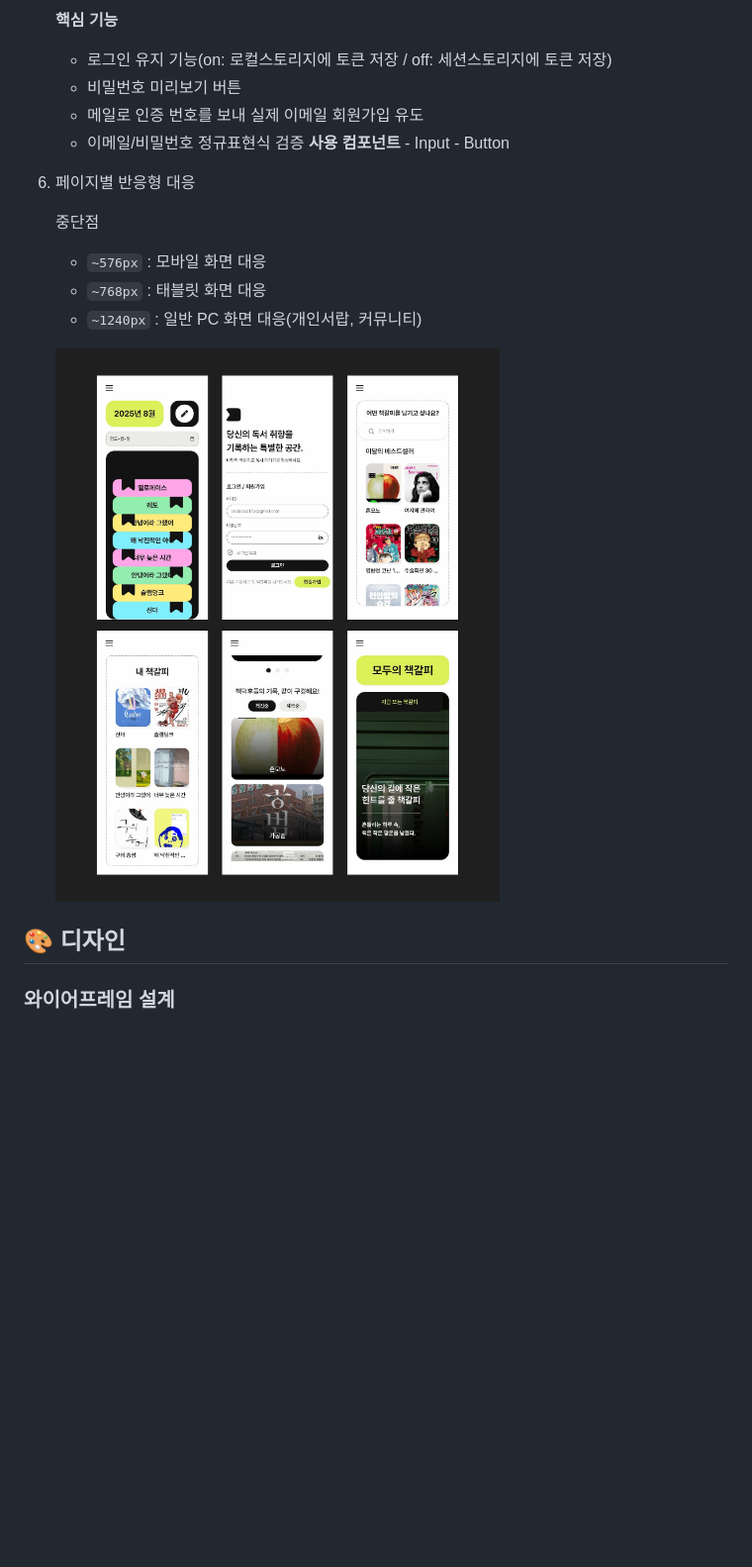
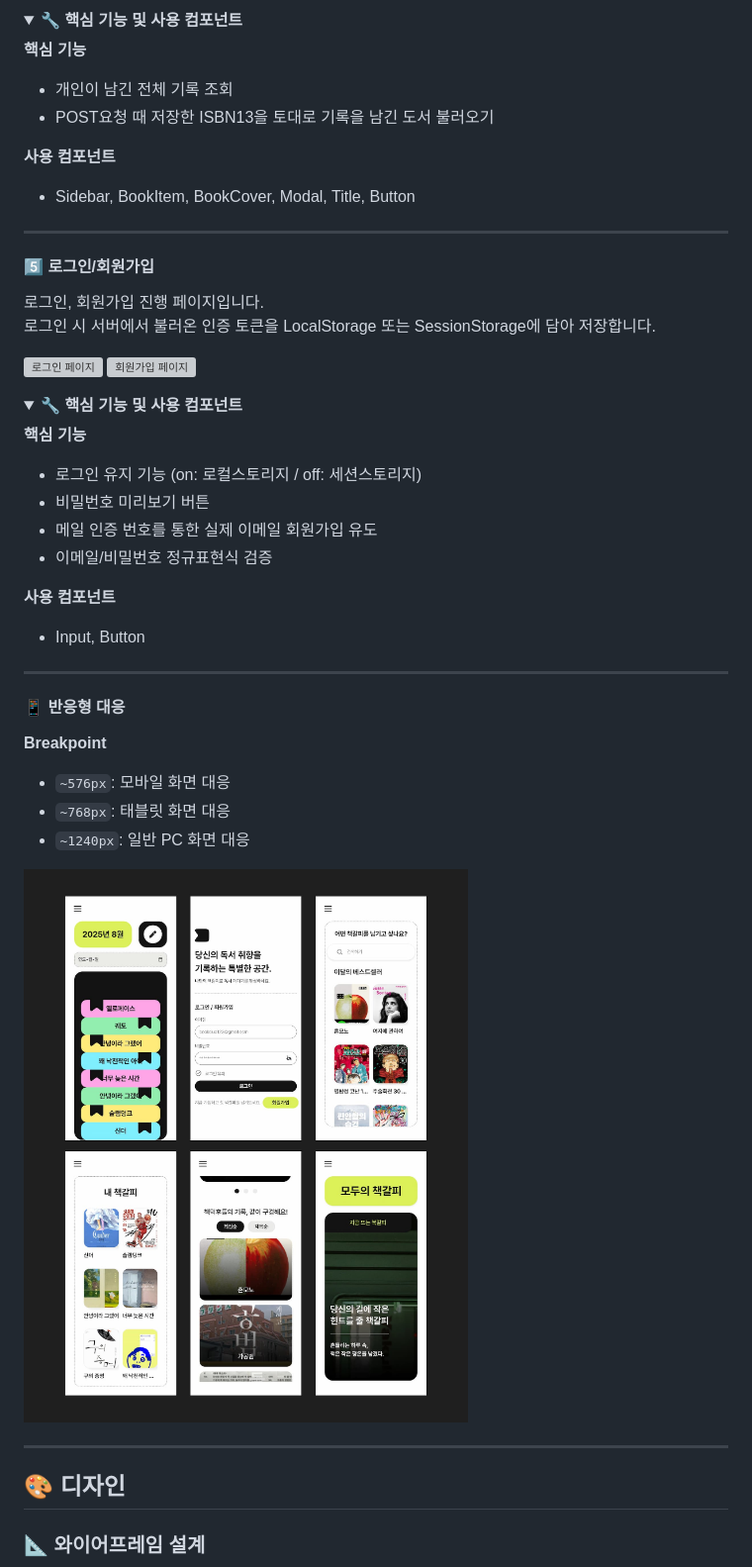
Before and after one commit to FRONTENDBOOTCAMP-14th/js-project-team-8, a Markdown page: README.md, the part around the change printed below. Shown: that part at 99% size. GitHub-like rendering; folded sections open; blank space fills up the shorter version; grey boxes are pictures that could not be loaded.

```diff
--- a/README.md
+++ b/README.md
@@ -264,21 +193,51 @@ Aladin Open API에서 도서 목록을 받아와 원하는 도서를 검색 후
 
-   **핵심 기능**
-   - 로그인 유지 기능(on: 로컬스토리지에 토큰 저장 / off: 세션스토리지에 토큰 저장)
-   - 비밀번호 미리보기 버튼
-   - 메일로 인증 번호를 보내 실제 이메일 회원가입 유도
-   - 이메일/비밀번호 정규표현식 검증
-     **사용 컴포넌트** - Input - Button
+<details>
+<summary><strong>🔧 핵심 기능 및 사용 컴포넌트</strong></summary>
 
-6. 페이지별 반응형 대응
+**핵심 기능**
+- 개인이 남긴 전체 기록 조회
+- POST요청 때 저장한 ISBN13을 토대로 기록을 남긴 도서 불러오기
 
-   중단점
-   - `~576px` : 모바일 화면 대응
-   - `~768px` : 태블릿 화면 대응
-   - `~1240px` : 일반 PC 화면 대응(개인서랍, 커뮤니티)
+**사용 컴포넌트**
+- Sidebar, BookItem, BookCover, Modal, Title, Button
+</details>
 
-   ![responsive.jpg](./public/demo/responsive.jpg)
+---
+
+#### 5️⃣ 로그인/회원가입
+
+로그인, 회원가입 진행 페이지입니다.<br>로그인 시 서버에서 불러온 인증 토큰을 LocalStorage 또는 SessionStorage에 담아 저장합니다.
+
+![로그인 페이지](/public/demo/login.jpg)
+![회원가입 페이지](/public/demo/signup.jpg)
+
+<details>
+<summary><strong>🔧 핵심 기능 및 사용 컴포넌트</strong></summary>
+
+**핵심 기능**
+- 로그인 유지 기능 (on: 로컬스토리지 / off: 세션스토리지)
+- 비밀번호 미리보기 버튼
+- 메일 인증 번호를 통한 실제 이메일 회원가입 유도
+- 이메일/비밀번호 정규표현식 검증
+
+**사용 컴포넌트**
+- Input, Button
+</details>
+
+---
+
+#### 📱 반응형 대응
+
+**Breakpoint**
+- `~576px`: 모바일 화면 대응
+- `~768px`: 태블릿 화면 대응
+- `~1240px`: 일반 PC 화면 대응
+
+![반응형 디자인](/public/demo/responsive.jpg)
+
+---
 
 ## 🎨 디자인
 
-### 와이어프레임 설계
+### 📐 와이어프레임 설계
 
```
Also changed, not shown: other parts of README.md (+142 -222 lines).
